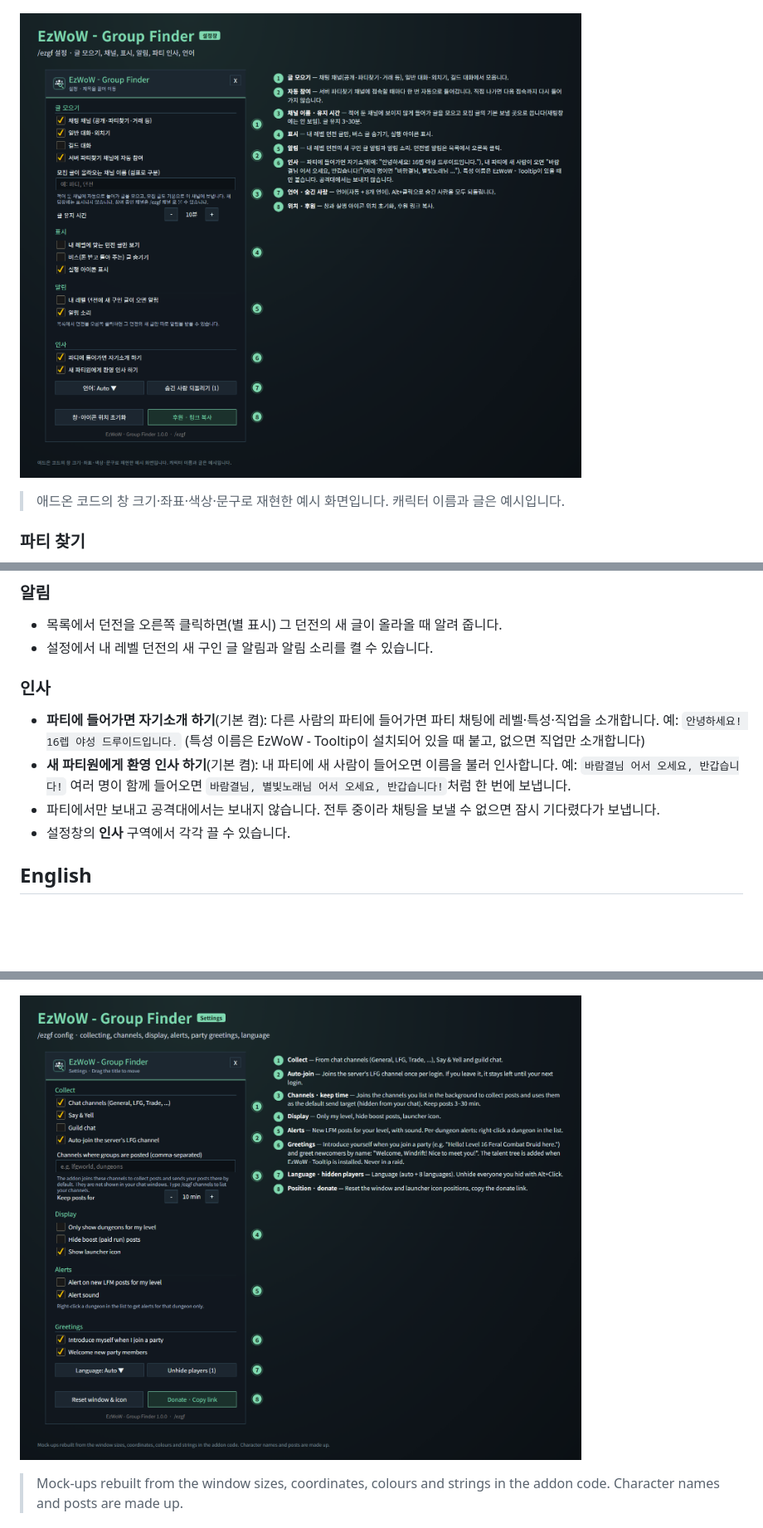
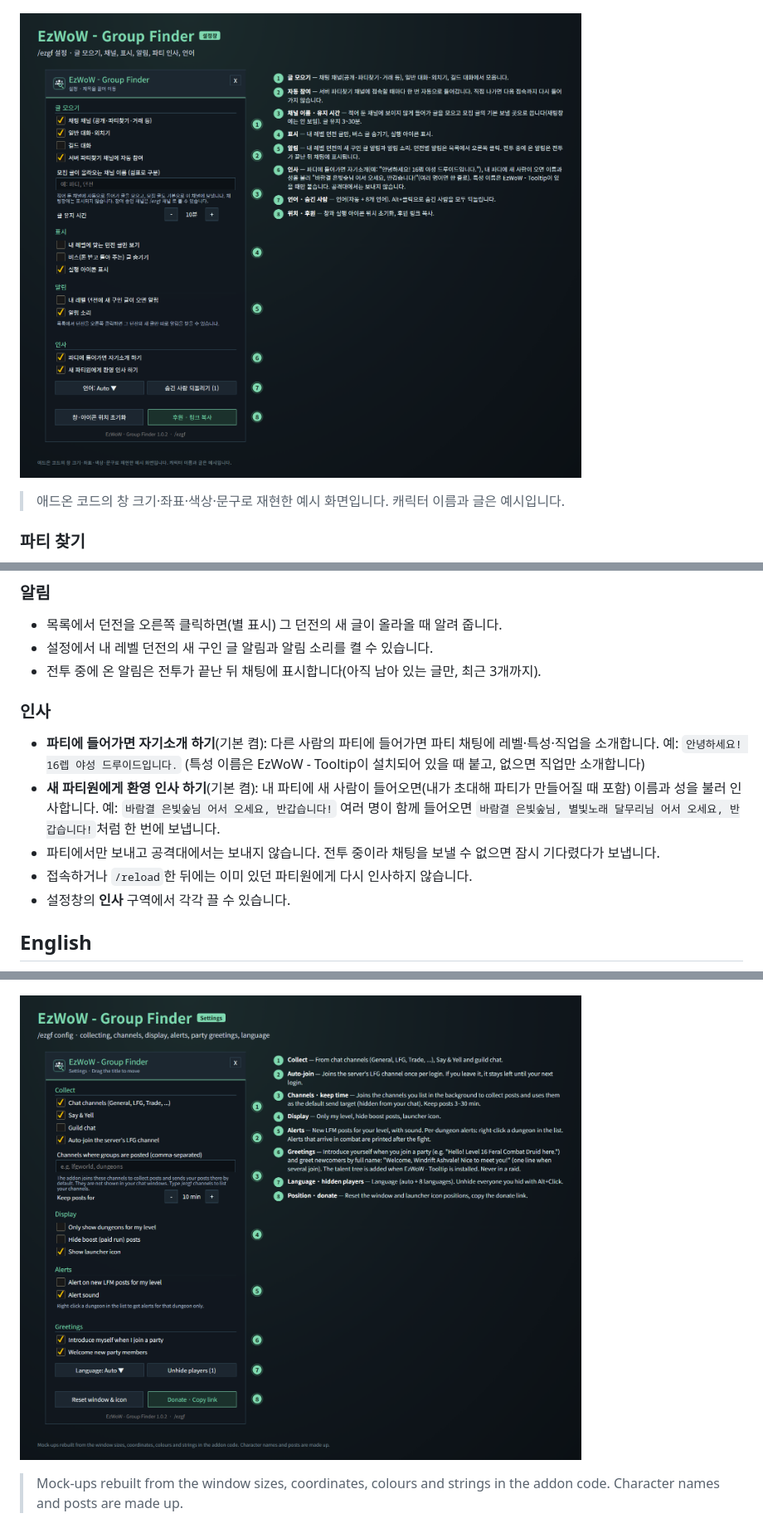
Before and after one commit to qqhrqqhr2/EzWoW-GroupFinder, a Markdown page: README.md, 3 parts joined by grey strips. Shown at 83% size. GitHub-like rendering; pictures changed too: docs/images/settings_en.png, docs/images/settings_ko.png; blank space fills up the shorter version.

Commit message:
Update README, CurseForge description and example images

```diff
--- a/README.md
+++ b/README.md
@@ -31,11 +31,13 @@ Collects group posts from chat by dungeon and helps you write and send your own.
 ### 알림
 - 목록에서 던전을 오른쪽 클릭하면(별 표시) 그 던전의 새 글이 올라올 때 알려 줍니다.
 - 설정에서 내 레벨 던전의 새 구인 글 알림과 알림 소리를 켤 수 있습니다.
+- 전투 중에 온 알림은 전투가 끝난 뒤 채팅에 표시합니다(아직 남아 있는 글만, 최근 3개까지).
 
 ### 인사
 - **파티에 들어가면 자기소개 하기**(기본 켬): 다른 사람의 파티에 들어가면 파티 채팅에 레벨·특성·직업을 소개합니다. 예: `안녕하세요! 16렙 야성 드루이드입니다.` (특성 이름은 EzWoW - Tooltip이 설치되어 있을 때 붙고, 없으면 직업만 소개합니다)
-- **새 파티원에게 환영 인사 하기**(기본 켬): 내 파티에 새 사람이 들어오면 이름을 불러 인사합니다. 예: `바람결님 어서 오세요, 반갑습니다!` 여러 명이 함께 들어오면 `바람결님, 별빛노래님 어서 오세요, 반갑습니다!`처럼 한 번에 보냅니다.
+- **새 파티원에게 환영 인사 하기**(기본 켬): 내 파티에 새 사람이 들어오면(내가 초대해 파티가 만들어질 때 포함) 이름과 성을 불러 인사합니다. 예: `바람결 은빛숲님 어서 오세요, 반갑습니다!` 여러 명이 함께 들어오면 `바람결 은빛숲님, 별빛노래 달무리님 어서 오세요, 반갑습니다!`처럼 한 번에 보냅니다.
 - 파티에서만 보내고 공격대에서는 보내지 않습니다. 전투 중이라 채팅을 보낼 수 없으면 잠시 기다렸다가 보냅니다.
+- 접속하거나 `/reload`한 뒤에는 이미 있던 파티원에게 다시 인사하지 않습니다.
 - 설정창의 **인사** 구역에서 각각 끌 수 있습니다.
 
 ## English
```
Also changed, not shown: other parts of README.md (+3 -1 lines), docs/curseforge_description.md (+6 -4 lines), docs/images/ui_en.png, docs/images/ui_ko.png, 1 other file.
